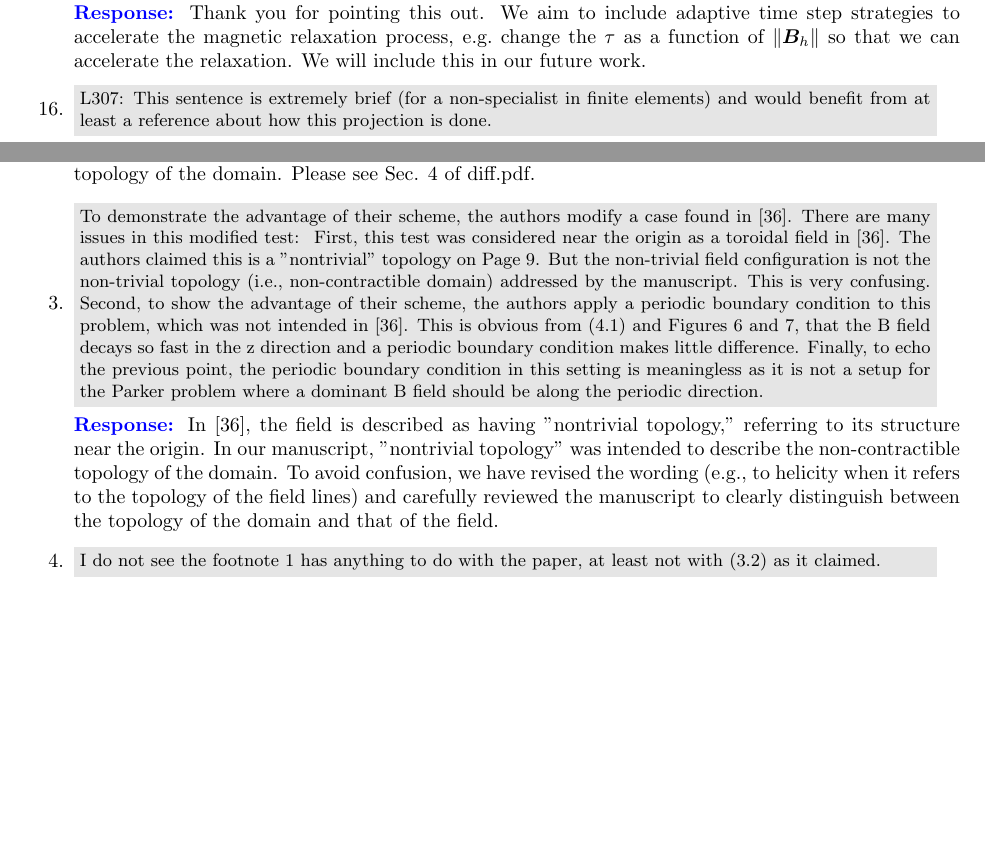
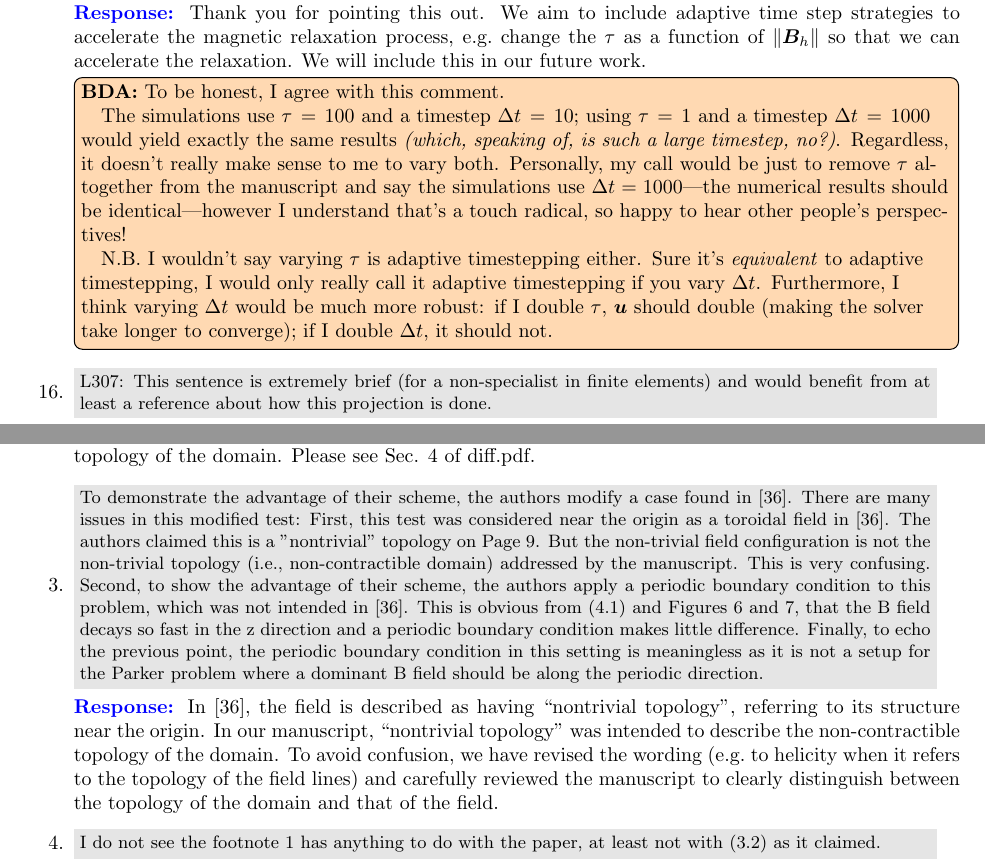
Before and after one commit to BorisAndrews/Parker_problem_response, a LaTeX document (main.tex): two parts of pages 5 and 7 of 8 before the commit and two parts of pages 5 and 7 of 9 after it, joined at a grey line, cut so that both start at the same text, the shorter picture padded with empty space. Compiled offline with pdfLaTeX.

Commit message:
Working on it.............

```diff
--- a/main.tex
+++ b/main.tex
@@ -34,8 +34,7 @@
 \usepackage{cleveref}
 
 \newcommand{\pef}[1]{\todo[color=blue!30,inline]{{\bf PEF:} #1}}
-\newcommand{\bda}[1]{\todo[color=green!30,inline]{{\bf BDA:} #1}}
-
+\newcommand{\bda}[1]{\todo[color=orange!30,inline]{{\bf BDA:} #1}}
 
 \newcommand{\R}{\bm{R}}
 \newcommand{\Z}{\bm{Z}}
@@ -76,11 +75,6 @@
 %color box
 \usepackage{tcolorbox}
 \newtcolorbox{myblock}[1]{colback=blue!5!white, colframe=blue!75!black, fonttitle=\bfseries, title=#1}
-
-\newcommand{\patrick}[1]{\todo[inline,color=yellow!50, caption={2do}]{
-\begin{minipage}{\textwidth-4pt}
-\underline{Patrick:} #1
-\end{minipage}}}
 
 % review's comment
 \newcommand{\rv}[1]{%
@@ -330,3 +327,12 @@ the time variable?}
+\bda{To be honest, I agree with this comment.
+
+\quad The simulations use $\tau = 100$ and a timestep $\Delta t = 10$; using $\tau = 1$ and a timestep $\Delta t = 1000$ would yield exactly the same results \emph{(which, speaking of, is such a large timestep, no?)}.
+Regardless, it doesn't really make sense to me to vary both.
+Personally, my call would be just to remove $\tau$ altogether from the manuscript and say the simulations use $\Delta t = 1000$---the numerical results should be identical---however I understand that's a touch radical, so happy to hear other people's perspectives!
+
+\quad N.B. I wouldn't say varying $\tau$ is adaptive timestepping either.
+Sure it's \emph{equivalent} to adaptive timestepping, I would only really call it adaptive timestepping if you vary $\Delta t$.
+Furthermore, I think varying $\Delta t$ would be much more robust: if I double $\tau$, $\bm u$ should double (making the solver take longer to converge); if I double $\Delta t$, it should not.}
 
 \item \rv{L307: This sentence is extremely brief (for a non-specialist in finite elements) and would
 benefit from at least a reference about how this projection is done.}
@@ -371,13 +378,13 @@ We have also fixed the typo: \blue{$(\bm{j}_h, \bm{K}_h) = (\bm{B}_h, \curl\bm{K
 \item \rv{To demonstrate the advantage of their scheme, the authors modify a case found in [36]. There are many issues in this modified test:
 First, this test was considered near the origin as a toroidal field in [36]. The authors claimed this is a "nontrivial" topology on Page 9. But the non-trivial field configuration is not the non-trivial topology (i.e., non-contractible domain) addressed by the manuscript. This is very confusing. Second, to show the advantage of their scheme, the authors apply a periodic boundary condition to this problem, which was not intended in [36]. This is obvious from (4.1) and Figures 6 and 7, that the B field decays so fast in the z direction and a periodic boundary condition makes little difference. Finally, to echo the previous point, the periodic boundary condition in this setting is meaningless as it is not a setup for the Parker problem where a dominant B field should be along the periodic direction.}
 
-\rp In [36], the field is described as having "nontrivial topology," referring to its structure near the origin. In our manuscript, "nontrivial topology" was intended to describe the non-contractible topology of the domain. To avoid confusion, we have revised the wording (e.g., to helicity when it refers to the topology of the field lines) and carefully reviewed the manuscript to clearly distinguish between the topology of the domain and that of the field.
+\rp In [36], the field is described as having ``nontrivial topology'', referring to its structure near the origin. In our manuscript, ``nontrivial topology'' was intended to describe the non-contractible topology of the domain. To avoid confusion, we have revised the wording (e.g.~to helicity when it refers to the topology of the field lines) and carefully reviewed the manuscript to clearly distinguish between the topology of the domain and that of the field.
 
-\item \rv{I do not see the footnote 1 has anything to do with the paper, at least not with (3.2) as it claimed. }
+\item \rv{I do not see the footnote 1 has anything to do with the paper, at least not with (3.2) as it claimed.}
 
 \rp We have removed the footnote and added more explanation of how we arrived at our scheme.
 
-\item \rv{The trivial topology in the numerical section is never defined. I assume it is a case without periodic boundary condition. But providing more details is desired. Ironically, the trivial topology is a meaningful physical test considered in [36], while the non-trivial one is not. }
+\item \rv{The trivial topology in the numerical section is never defined. I assume it is a case without periodic boundary condition. But providing more details is desired. Ironically, the trivial topology is a meaningful physical test considered in [36], while the non-trivial one is not.}
 
 \rp Fixed. Thank you so much for pointing it out. We have added the followings in Sec. 3.2: \blue{The de~Rham complex (2.2a) does not only tell the relationship between the function spaces and differential operators, it also encodes the topology of the domain $\Omega$.}...\blue{For a topologically trivial domain (Betti numbers ($\beta_0, \beta_1, \beta_2, \beta_3) = (1, 0, 0, 0)$), the helicity is well-defined.} We also recall this definition in our numerical experiments in Sec. 4: \blue{For trivial topology, the boundary conditions are Dirichlet on each face. For nontrivial topology, the boundary conditions are Dirichlet on the side faces while periodic on the top and bottom in the $z$-direction.}
 
```
Also changed, not shown: main.tex (10 more changed lines).
